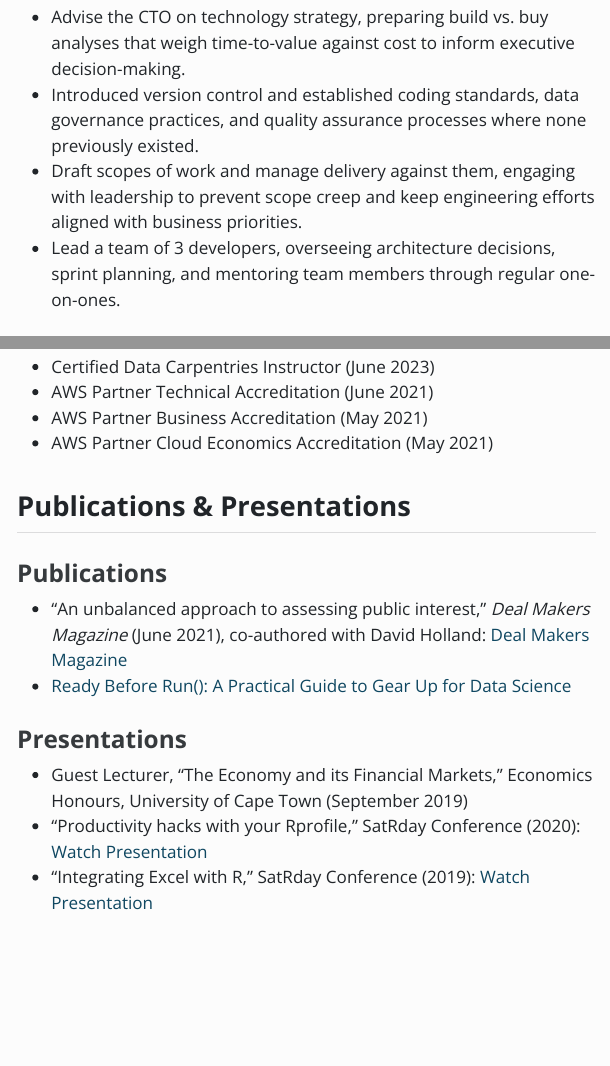
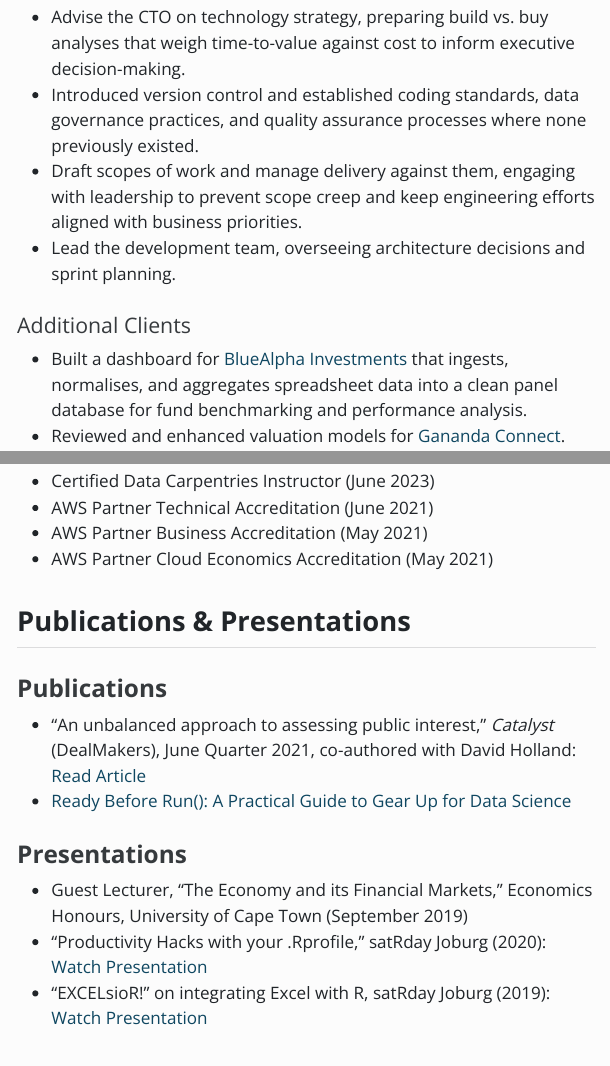
Before and after one commit to ces0491/myCV, a Quarto document (myCV.qmd): the page in a window 1100 px wide, from 1330 px down, and a second part further down, joined at a grey line. The pictures show the output file myCV.html that the author committed with the source, opened offline; menus at the side of the page are left out.

Commit message:
some formatting fixes and broken link updates

```diff
--- a/myCV.qmd
+++ b/myCV.qmd
@@ -54,7 +55,7 @@
 -   Advise the CTO on technology strategy, preparing build vs. buy analyses that weigh time-to-value against cost to inform executive decision-making.
 -   Introduced version control and established coding standards, data governance practices, and quality assurance processes where none previously existed.
 -   Draft scopes of work and manage delivery against them, engaging with leadership to prevent scope creep and keep engineering efforts aligned with business priorities.
--   Lead a team of 3 developers, overseeing architecture decisions, sprint planning, and mentoring team members through regular one-on-ones.
+-   Lead the development team, overseeing architecture decisions and sprint planning.
 
 #### Additional Clients
 
@@ -152,14 +153,14 @@
 
 ### Publications
 
--   "An unbalanced approach to assessing public interest," *Deal Makers Magazine* (June 2021), co-authored with David Holland: [Deal Makers Magazine](https://add20920-7ea5-4a28-a0bb-8636da1552ce.filesusr.com/ugd/cf215e_bfd97695a36a4e34958b87e4e238ff0f.pdf)
+-   "An unbalanced approach to assessing public interest," *Catalyst* (DealMakers), June Quarter 2021, co-authored with David Holland: [Read Article](https://www.dealmakerssouthafrica.com/_files/ugd/cf215e_4a19e637f20943b1a44aec567d7bf2fb.pdf#page=159)
 -   [Ready Before Run(): A Practical Guide to Gear Up for Data Science](https://rbr.sheetsolved.com/)
 
 ### Presentations
 
 -   Guest Lecturer, "The Economy and its Financial Markets," Economics Honours, University of Cape Town (September 2019)
--   "Productivity hacks with your Rprofile," SatRday Conference (2020): [Watch Presentation](https://www.youtube.com/watch?v=uB75nB3GwP0)
--   "Integrating Excel with R," SatRday Conference (2019): [Watch Presentation](https://www.youtube.com/watch?v=MlBgaMdgp0w)
+-   "Productivity Hacks with your .Rprofile," satRday Joburg (2020): [Watch Presentation](https://www.youtube.com/watch?v=uB75nB3GwP0)
+-   "EXCELsioR!" on integrating Excel with R, satRday Joburg (2019): [Watch Presentation](https://www.youtube.com/watch?v=MlBgaMdgp0w)
 
 ::: {.content-visible when-format="html"}
 
```
Also changed, not shown: myCV.html, myCV.qmd (7 more changed lines), 1 other file.
